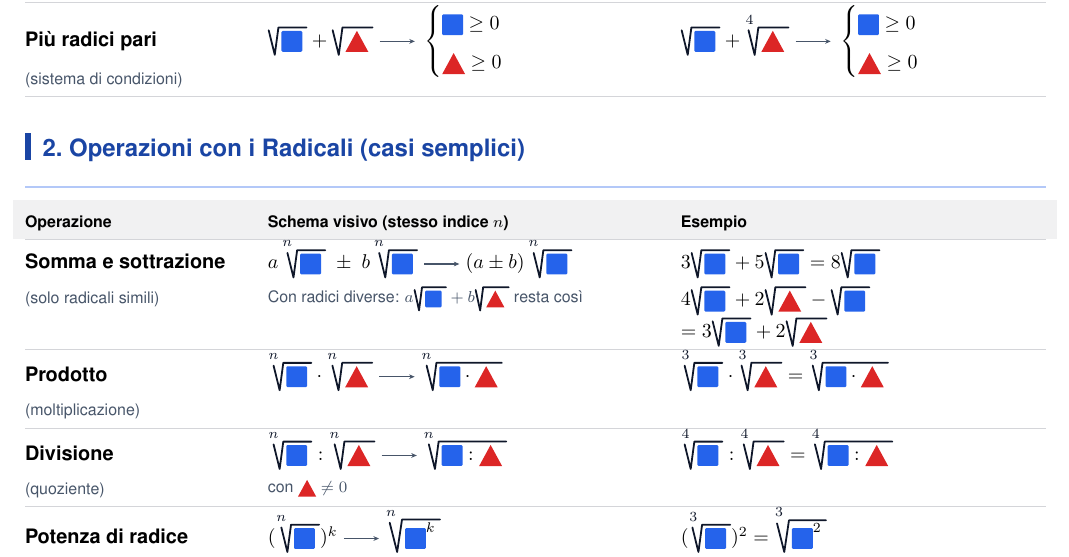
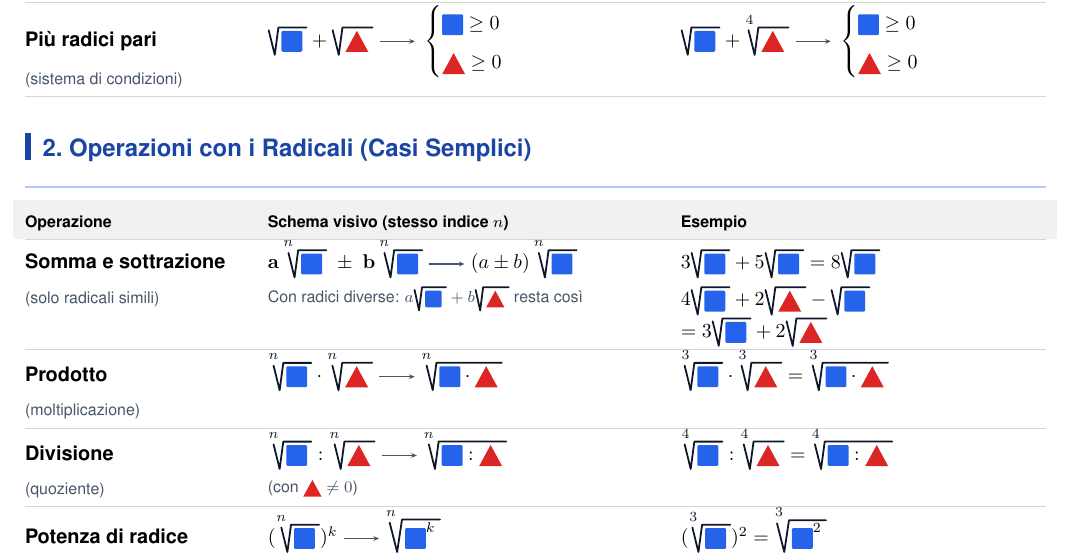
Before and after one commit to tazzo/teaching.tazlab.net, a LaTeX document (schede/radicali/radicali-1.tex): part of the page, cut so that both start at the same text. Compiled offline with pdfLaTeX.

Commit message:
wip(schede): la scheda dei radicali rifatta SUL SUO PDF, cella per cella — e le due differenze che restavano chiuse
L'operatore (26/11): «nel PDF che mi è arrivato c'è un sacco di spazio alla fine,
quindi il posto per le formule c'è: perché mancano?» e poi «rifai lo stesso».
Confrontate a 200 dpi la sua scheda (upload 124364 B, Chromium, una pagina) e la
v4 che gli è arrivata, riga per riga e colonna per colonna: le 16 celle di
formula ci sono TUTTE in tutte e due, zero mancanti e zero aggiunte. Restavano
però due parole diverse dal suo: la sezione 2 si chiama «(Casi Semplici)» con le
maiuscole, e la divisione dice «(con ▲ ≠ 0)» con le parentesi (la v4 diceva
«casi semplici» e «con ▲ ≠ 0»). Ora sono come le sue, e a e b della somma sono
in grassetto come nel suo.

Il golden del test era preso dalla NOSTRA prima versione (140290), non dal suo
PDF: è per questo che ogni confronto diceva «identico all'originale». Il file
resta lo stesso riferimento (è il PDF che lui ha ricevuto e riconosciuto), ma le
due voci si allineano al suo originale.

pdflatex rc=0 senza «!», Pages: 1, prova-palette.sh verde.

```diff
--- a/schede/radicali/radicali-1.tex
+++ b/schede/radicali/radicali-1.tex
@@ -45,12 +45,12 @@
 \end{schedaTabella}
 
 %% =====================================================================
-\schedaSezione{2}{Operazioni con i Radicali (casi semplici)}
+\schedaSezione{2}{Operazioni con i Radicali (Casi Semplici)}
 %% =====================================================================
 \begin{schedaTabella}{Operazione}{Schema visivo (stesso indice $n$)}{Esempio}
 
   \riga{\voce{Somma e sottrazione}{(solo radicali simili)}}
-       {$a\,\radice[n]{\formaQuadrato}\;\pm\;b\,\radice[n]{\formaQuadrato}
+       {$\mathbf{a}\,\radice[n]{\formaQuadrato}\;\pm\;\mathbf{b}\,\radice[n]{\formaQuadrato}
          \;\freccia\;(a\pm b)\,\radice[n]{\formaQuadrato}$\par\vspace{3pt}
         {\footnotesize\color{schedeGrigio}Con radici diverse:
          $a\radice{\formaQuadrato}+b\radice{\formaTriangolo}$ resta così}}
```
Also changed, not shown: schede/radicali/radicali-1.pdf, schede/radicali/radicali-2.pdf, schede/radicali/radicali-1.tex (2 more changed lines), 2 other files.
